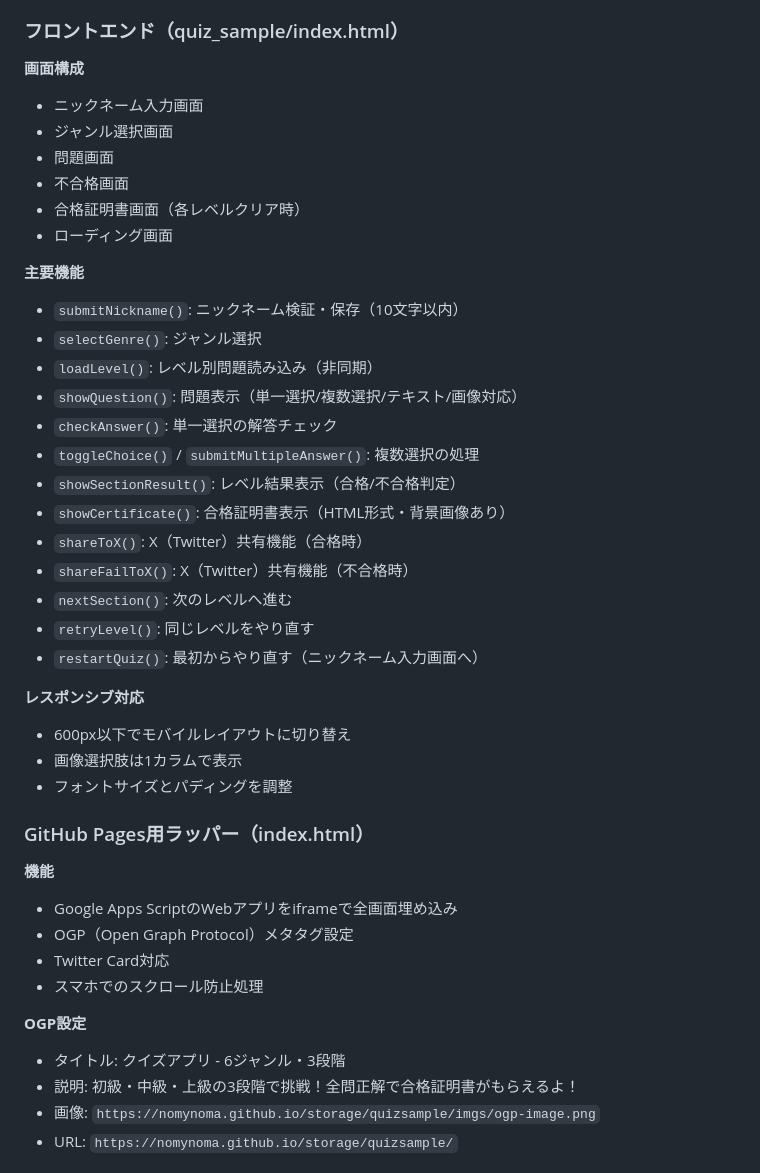
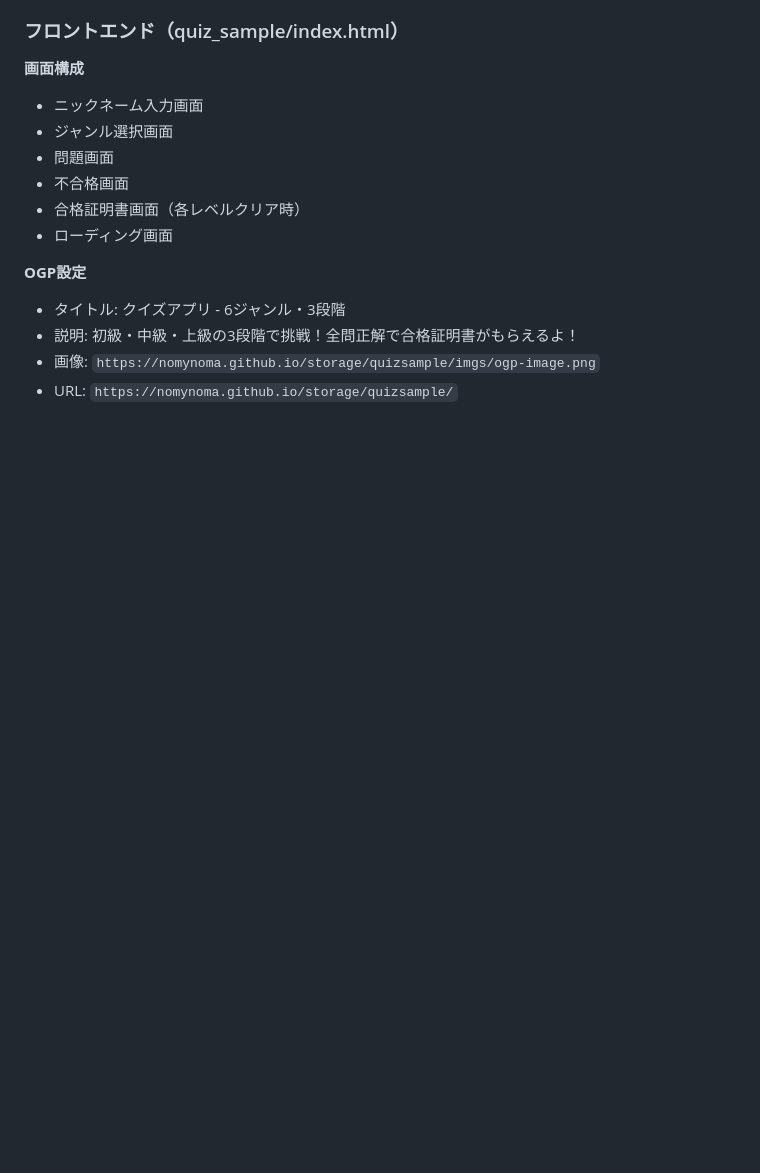
Before and after one commit to nomynoma/storage, a Markdown page: quizsample/README.md, the part around one of its changes. Drawn GitHub-style; blank space fills up the shorter version.

```diff
--- a/quizsample/README.md
+++ b/quizsample/README.md
@@ -85,34 +85,6 @@ quiz_sample/
 - 合格証明書画面（各レベルクリア時）
 - ローディング画面
 
-**主要機能**
-- `submitNickname()`: ニックネーム検証・保存（10文字以内）
-- `selectGenre()`: ジャンル選択
-- `loadLevel()`: レベル別問題読み込み（非同期）
-- `showQuestion()`: 問題表示（単一選択/複数選択/テキスト/画像対応）
-- `checkAnswer()`: 単一選択の解答チェック
-- `toggleChoice()` / `submitMultipleAnswer()`: 複数選択の処理
-- `showSectionResult()`: レベル結果表示（合格/不合格判定）
-- `showCertificate()`: 合格証明書表示（HTML形式・背景画像あり）
-- `shareToX()`: X（Twitter）共有機能（合格時）
-- `shareFailToX()`: X（Twitter）共有機能（不合格時）
-- `nextSection()`: 次のレベルへ進む
-- `retryLevel()`: 同じレベルをやり直す
-- `restartQuiz()`: 最初からやり直す（ニックネーム入力画面へ）
-
-**レスポンシブ対応**
-- 600px以下でモバイルレイアウトに切り替え
-- 画像選択肢は1カラムで表示
-- フォントサイズとパディングを調整
-
-### GitHub Pages用ラッパー（index.html）
-
-**機能**
-- Google Apps ScriptのWebアプリをiframeで全画面埋め込み
-- OGP（Open Graph Protocol）メタタグ設定
-- Twitter Card対応
-- スマホでのスクロール防止処理
-
 **OGP設定**
 - タイトル: クイズアプリ - 6ジャンル・3段階
 - 説明: 初級・中級・上級の3段階で挑戦！全問正解で合格証明書がもらえるよ！
```
Also changed, not shown: other parts of quizsample/README.md (+1 -29 lines).
